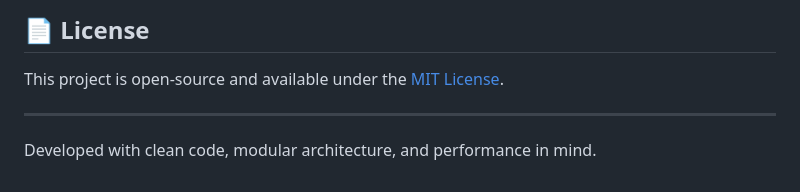
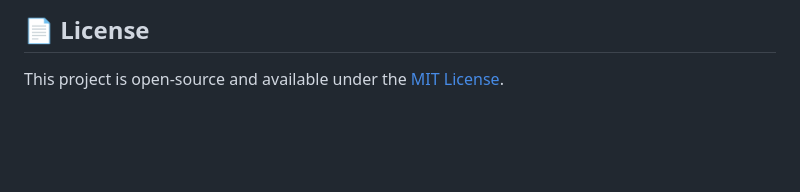
Before and after one commit to anandcpanchal/iot-device-simulator, a Markdown page: README.md, the part around the change. Rendered like a GitHub page; blank space fills up the shorter version.

Commit message:
Remove statement
Removed development philosophy statement from README.

```diff
--- a/README.md
+++ b/README.md
@@ -101,6 +101,3 @@ Switch from random data to streaming real-world sensor logs.
 ## 📄 License
 
 This project is open-source and available under the [MIT License](LICENSE).
-
----
-Developed with clean code, modular architecture, and performance in mind.
```
